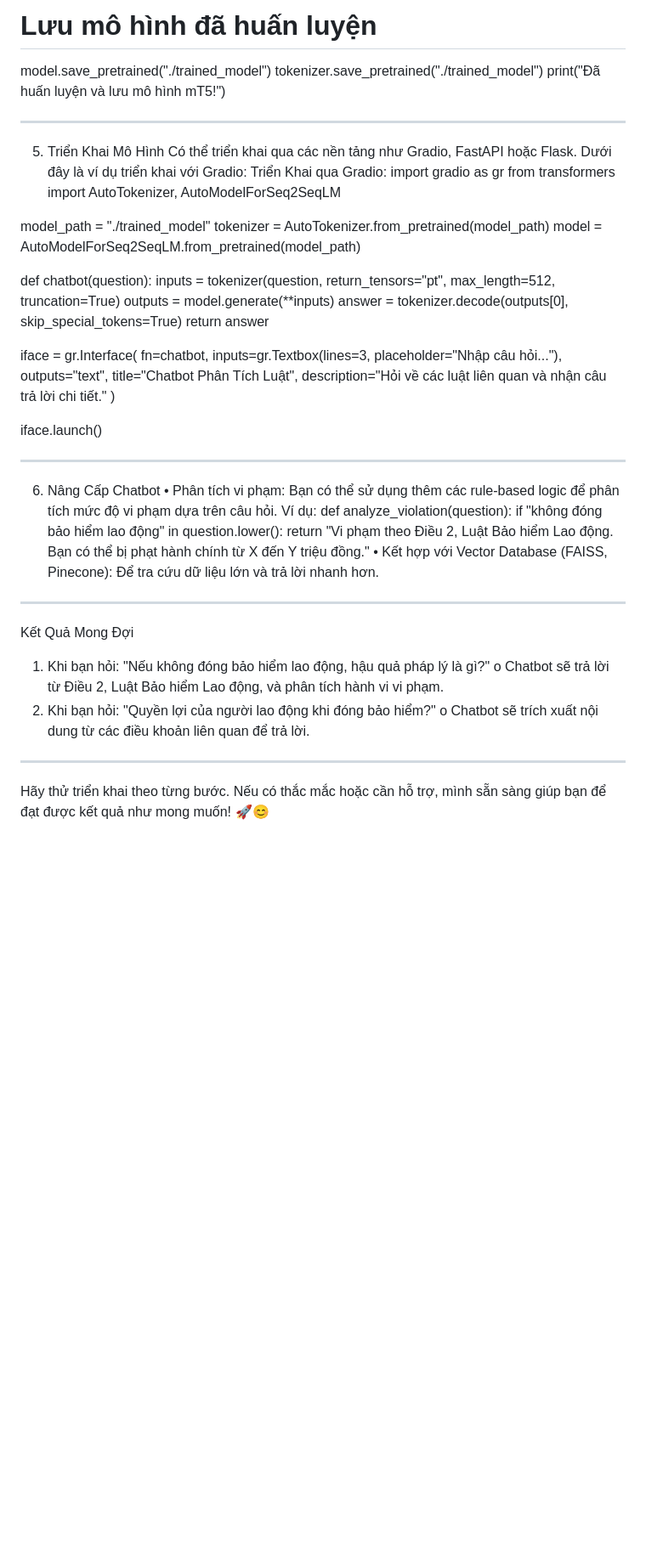
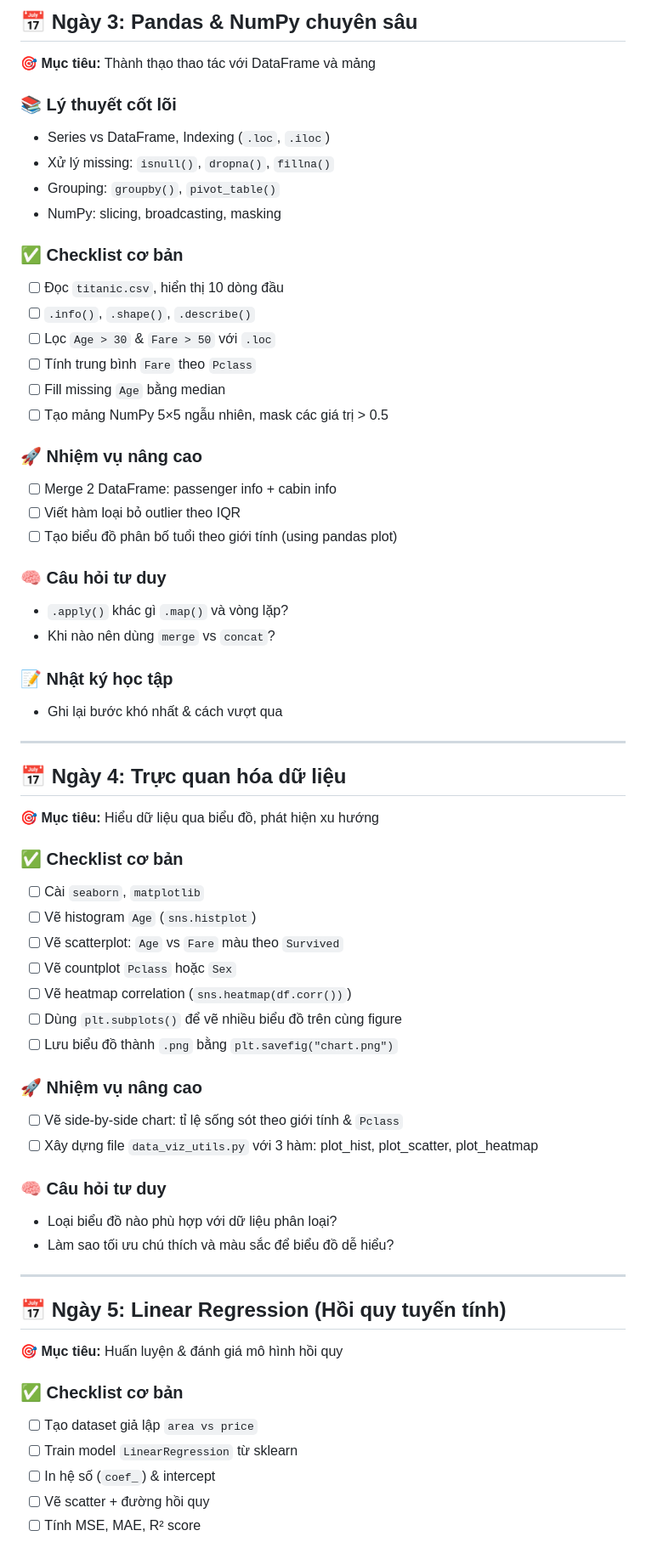
Before and after one commit to thagn123/thagn123, a Markdown page: README.md, the part around one of its changes. Shown at 85% size. GitHub-like rendering; blank space fills up the shorter version.

```diff
--- a/README.md
+++ b/README.md
@@ -125,46 +60,61 @@ trainer.train()
 
-# Lưu mô hình đã huấn luyện
-model.save_pretrained("./trained_model")
-tokenizer.save_pretrained("./trained_model")
-print("Đã huấn luyện và lưu mô hình mT5!")
-________________________________________
-5. Triển Khai Mô Hình
-Có thể triển khai qua các nền tảng như Gradio, FastAPI hoặc Flask. Dưới đây là ví dụ triển khai với Gradio:
-Triển Khai qua Gradio:
-import gradio as gr
-from transformers import AutoTokenizer, AutoModelForSeq2SeqLM
+## 📅 Ngày 3: Pandas & NumPy chuyên sâu
+🎯 **Mục tiêu:** Thành thạo thao tác với DataFrame và mảng
+### 📚 Lý thuyết cốt lõi
+- Series vs DataFrame, Indexing (`.loc`, `.iloc`)
+- Xử lý missing: `isnull()`, `dropna()`, `fillna()`
+- Grouping: `groupby()`, `pivot_table()`
+- NumPy: slicing, broadcasting, masking
 
-model_path = "./trained_model"
-tokenizer = AutoTokenizer.from_pretrained(model_path)
-model = AutoModelForSeq2SeqLM.from_pretrained(model_path)
+### ✅ Checklist cơ bản
+- [ ] Đọc `titanic.csv`, hiển thị 10 dòng đầu
+- [ ] `.info()`, `.shape()`, `.describe()`
+- [ ] Lọc `Age > 30` & `Fare > 50` với `.loc`
+- [ ] Tính trung bình `Fare` theo `Pclass`
+- [ ] Fill missing `Age` bằng median
+- [ ] Tạo mảng NumPy 5×5 ngẫu nhiên, mask các giá trị > 0.5
 
-def chatbot(question):
-    inputs = tokenizer(question, return_tensors="pt", max_length=512, truncation=True)
-    outputs = model.generate(**inputs)
-    answer = tokenizer.decode(outputs[0], skip_special_tokens=True)
-    return answer
+### 🚀 Nhiệm vụ nâng cao
+- [ ] Merge 2 DataFrame: passenger info + cabin info
+- [ ] Viết hàm loại bỏ outlier theo IQR
+- [ ] Tạo biểu đồ phân bố tuổi theo giới tính (using pandas plot)
 
-iface = gr.Interface(
-    fn=chatbot,
-    inputs=gr.Textbox(lines=3, placeholder="Nhập câu hỏi..."),
-    outputs="text",
-    title="Chatbot Phân Tích Luật",
-    description="Hỏi về các luật liên quan và nhận câu trả lời chi tiết."
-)
+### 🧠 Câu hỏi tư duy
+- `.apply()` khác gì `.map()` và vòng lặp?
+- Khi nào nên dùng `merge` vs `concat`?
 
-iface.launch()
-________________________________________
-6. Nâng Cấp Chatbot
-•	Phân tích vi phạm: Bạn có thể sử dụng thêm các rule-based logic để phân tích mức độ vi phạm dựa trên câu hỏi. Ví dụ:
-def analyze_violation(question):
-    if "không đóng bảo hiểm lao động" in question.lower():
-        return "Vi phạm theo Điều 2, Luật Bảo hiểm Lao động. Bạn có thể bị phạt hành chính từ X đến Y triệu đồng."
-•	Kết hợp với Vector Database (FAISS, Pinecone): Để tra cứu dữ liệu lớn và trả lời nhanh hơn.
-________________________________________
-Kết Quả Mong Đợi
-1.	Khi bạn hỏi: "Nếu không đóng bảo hiểm lao động, hậu quả pháp lý là gì?"
-o	Chatbot sẽ trả lời từ Điều 2, Luật Bảo hiểm Lao động, và phân tích hành vi vi phạm.
-2.	Khi bạn hỏi: "Quyền lợi của người lao động khi đóng bảo hiểm?"
-o	Chatbot sẽ trích xuất nội dung từ các điều khoản liên quan để trả lời.
-________________________________________
-Hãy thử triển khai theo từng bước. Nếu có thắc mắc hoặc cần hỗ trợ, mình sẵn sàng giúp bạn để đạt được kết quả như mong muốn! 🚀😊
+### 📝 Nhật ký học tập
+- Ghi lại bước khó nhất & cách vượt qua
+
+---
+
+## 📅 Ngày 4: Trực quan hóa dữ liệu
+🎯 **Mục tiêu:** Hiểu dữ liệu qua biểu đồ, phát hiện xu hướng
+### ✅ Checklist cơ bản
+- [ ] Cài `seaborn`, `matplotlib`
+- [ ] Vẽ histogram `Age` (`sns.histplot`)
+- [ ] Vẽ scatterplot: `Age` vs `Fare` màu theo `Survived`
+- [ ] Vẽ countplot `Pclass` hoặc `Sex`
+- [ ] Vẽ heatmap correlation (`sns.heatmap(df.corr())`)
+- [ ] Dùng `plt.subplots()` để vẽ nhiều biểu đồ trên cùng figure
+- [ ] Lưu biểu đồ thành `.png` bằng `plt.savefig("chart.png")`
+
+### 🚀 Nhiệm vụ nâng cao
+- [ ] Vẽ side-by-side chart: tỉ lệ sống sót theo giới tính & `Pclass`
+- [ ] Xây dựng file `data_viz_utils.py` với 3 hàm: plot_hist, plot_scatter, plot_heatmap
+
+### 🧠 Câu hỏi tư duy
+- Loại biểu đồ nào phù hợp với dữ liệu phân loại?
+- Làm sao tối ưu chú thích và màu sắc để biểu đồ dễ hiểu?
+
+---
+
+## 📅 Ngày 5: Linear Regression (Hồi quy tuyến tính)
+🎯 **Mục tiêu:** Huấn luyện & đánh giá mô hình hồi quy
+### ✅ Checklist cơ bản
+- [ ] Tạo dataset giả lập `area vs price`
+- [ ] Train model `LinearRegression` từ sklearn
+- [ ] In hệ số (`coef_`) & intercept
+- [ ] Vẽ scatter + đường hồi quy
+- [ ] Tính MSE, MAE, R² score
+
```
Also changed, not shown: other parts of README.md (+104 -112 lines).
